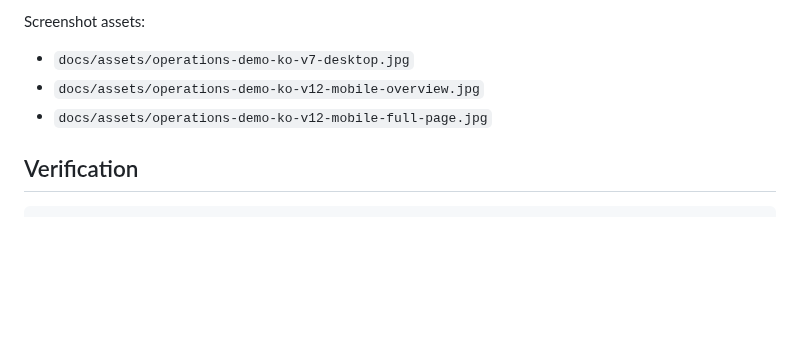
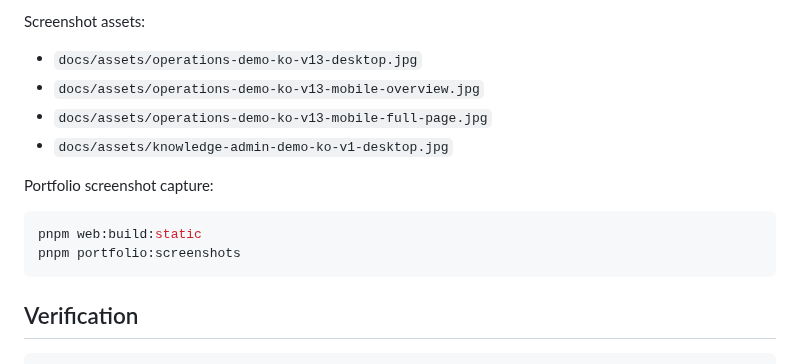
Before and after one commit to cyson21/enterprise-policy-rag, a Markdown page: docs/runbooks/local-demo.md, the part around the change. Rendered like a GitHub page; blank space fills up the shorter version.

````diff
--- a/docs/runbooks/local-demo.md
+++ b/docs/runbooks/local-demo.md
@@ -66,9 +66,17 @@ Screens to verify:
 
 Screenshot assets:
 
-- `docs/assets/operations-demo-ko-v7-desktop.jpg`
-- `docs/assets/operations-demo-ko-v12-mobile-overview.jpg`
-- `docs/assets/operations-demo-ko-v12-mobile-full-page.jpg`
+- `docs/assets/operations-demo-ko-v13-desktop.jpg`
+- `docs/assets/operations-demo-ko-v13-mobile-overview.jpg`
+- `docs/assets/operations-demo-ko-v13-mobile-full-page.jpg`
+- `docs/assets/knowledge-admin-demo-ko-v1-desktop.jpg`
+
+Portfolio screenshot capture:
+
+```bash
+pnpm web:build:static
+pnpm portfolio:screenshots
+```
 
 ## Verification
 
````
Also changed, not shown: README.md (+1 -1 lines), docs/portfolio-one-pager.md (+6 -4 lines), docs/assets/knowledge-admin-demo-ko-v1-desktop.jpg (added), docs/assets/operations-demo-ko-v13-desktop.jpg (added), docs/assets/operations-demo-ko-v13-mobile-full-page.jpg (added), docs/assets/operations-demo-ko-v13-mobile-overview.jpg (added), 3 other files.
